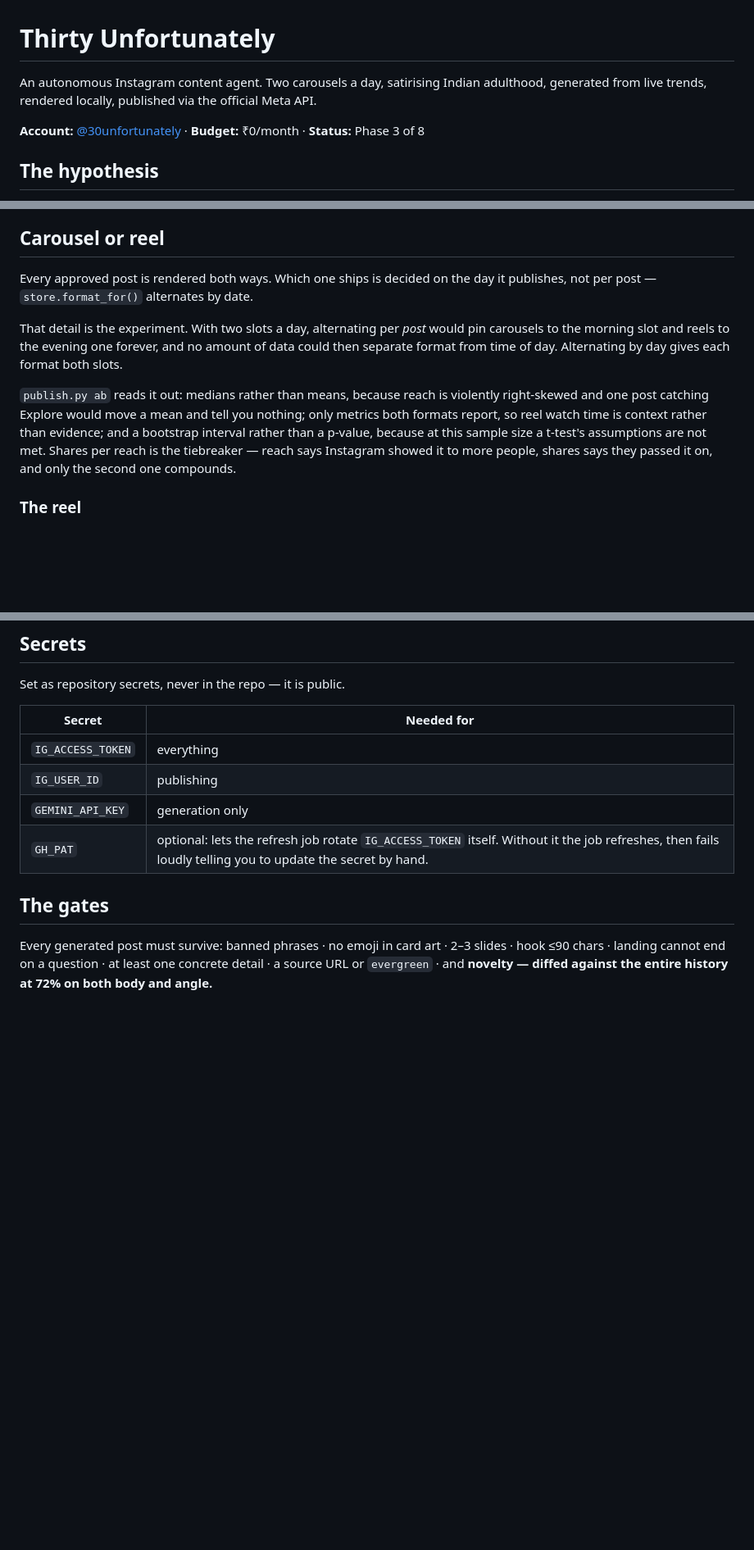
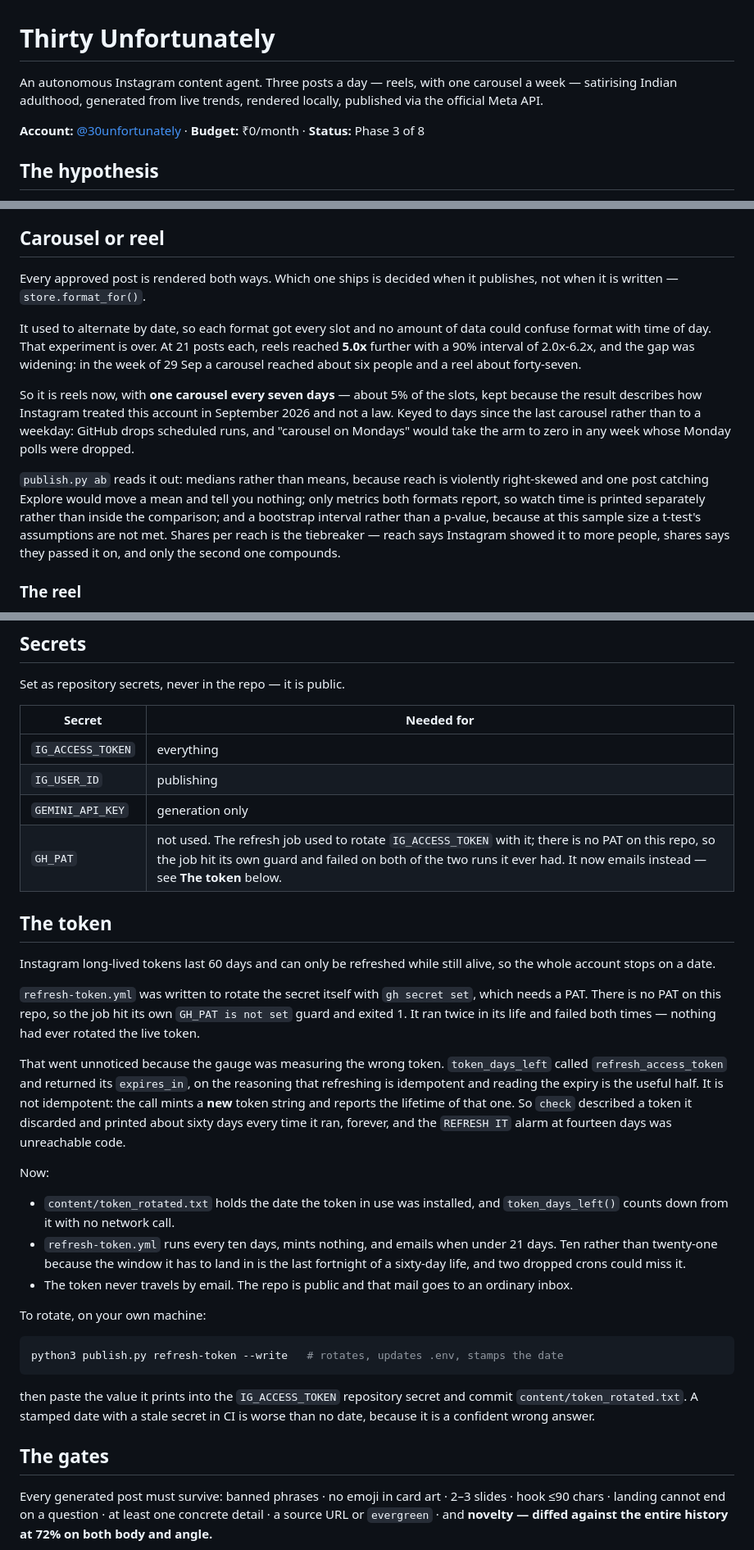
Before and after one commit to rajat5ranjan/30unfortunately, a Markdown page: README.md, 3 parts joined by grey strips. Shown at 82% size. Rendered like a GitHub page; blank space fills up the shorter version.

Commit message:
The README described yesterday's system
Six statements it got wrong after today, all of them things a reader would have
acted on:

"Two carousels a day" — three posts a day, and reels.

"store.format_for() alternates by date", with three paragraphs explaining why
alternating per post would confound format with time of day. True, well argued,
and describing an experiment that has finished. Replaced with the result and
the reason one carousel a week survives it.

"reel watch time is context rather than evidence" — it is collected now, and
printed next to its own correlation.

GH_PAT described as optional, with the job failing loudly without it. It did
fail loudly, into a log nobody reads, on both of the two runs it ever had.

"every 21d refresh-token keeps the 60-day token alive" — every 10d, and it
keeps nothing alive; it asks you to.

"Reels are the Phase 7 A/B" — Phase 7 is over.

Added a token section, because the GH_PAT row now points at one and because
the failure is worth writing down: nothing had ever rotated the live token, and
the gauge could not have told anyone, since it reported the lifetime of a token
it minted and discarded on every call.

````diff
--- a/README.md
+++ b/README.md
@@ -1,8 +1,8 @@
 # Thirty Unfortunately
 
-An autonomous Instagram content agent. Two carousels a day, satirising Indian
-adulthood, generated from live trends, rendered locally, published via the
-official Meta API.
+An autonomous Instagram content agent. Three posts a day — reels, with one
+carousel a week — satirising Indian adulthood, generated from live trends,
+rendered locally, published via the official Meta API.
 
 **Account:** [@30unfortunately](https://instagram.com/30unfortunately) ·
 **Budget:** ₹0/month · **Status:** Phase 3 of 8
@@ -142,18 +145,26 @@ saving: it is exactly correct and needs no tz database in the runner image.
 
 ## Carousel or reel
 
-Every approved post is rendered both ways. Which one ships is decided on the day
-it publishes, not per post — `store.format_for()` alternates by date.
+Every approved post is rendered both ways. Which one ships is decided when it
+publishes, not when it is written — `store.format_for()`.
 
-That detail is the experiment. With two slots a day, alternating per *post*
-would pin carousels to the morning slot and reels to the evening one forever,
-and no amount of data could then separate format from time of day. Alternating
-by day gives each format both slots.
+It used to alternate by date, so each format got every slot and no amount of
+data could confuse format with time of day. That experiment is over. At 21
+posts each, reels reached **5.0x** further with a 90% interval of 2.0x-6.2x,
+and the gap was widening: in the week of 29 Sep a carousel reached about six
+people and a reel about forty-seven.
+
+So it is reels now, with **one carousel every seven days** — about 5% of the
+slots, kept because the result describes how Instagram treated this account in
+September 2026 and not a law. Keyed to days since the last carousel rather
+than to a weekday: GitHub drops scheduled runs, and "carousel on Mondays"
+would take the arm to zero in any week whose Monday polls were dropped.
 
 `publish.py ab` reads it out: medians rather than means, because reach is
 violently right-skewed and one post catching Explore would move a mean and tell
-you nothing; only metrics both formats report, so reel watch time is context
-rather than evidence; and a bootstrap interval rather than a p-value, because at
+you nothing; only metrics both formats report, so watch time is printed
+separately rather than inside the comparison; and a bootstrap interval rather
+than a p-value, because at
 this sample size a t-test's assumptions are not met. Shares per reach is the
 tiebreaker — reach says Instagram showed it to more people, shares says they
 passed it on, and only the second one compounds.
@@ -206,7 +217,46 @@ Set as repository secrets, never in the repo — it is public.
 | `IG_ACCESS_TOKEN` | everything |
 | `IG_USER_ID` | publishing |
 | `GEMINI_API_KEY` | generation only |
-| `GH_PAT` | optional: lets the refresh job rotate `IG_ACCESS_TOKEN` itself. Without it the job refreshes, then fails loudly telling you to update the secret by hand. |
+| `GH_PAT` | not used. The refresh job used to rotate `IG_ACCESS_TOKEN` with it; there is no PAT on this repo, so the job hit its own guard and failed on both of the two runs it ever had. It now emails instead — see **The token** below. |
+
+## The token
+
+Instagram long-lived tokens last 60 days and can only be refreshed while still
+alive, so the whole account stops on a date.
+
+`refresh-token.yml` was written to rotate the secret itself with `gh secret
+set`, which needs a PAT. There is no PAT on this repo, so the job hit its own
+`GH_PAT is not set` guard and exited 1. It ran twice in its life and failed
+both times — nothing had ever rotated the live token.
+
+That went unnoticed because the gauge was measuring the wrong token.
+`token_days_left` called `refresh_access_token` and returned its `expires_in`,
+on the reasoning that refreshing is idempotent and reading the expiry is the
+useful half. It is not idempotent: the call mints a **new** token string and
+reports the lifetime of that one. So `check` described a token it discarded
+and printed about sixty days every time it ran, forever, and the `REFRESH IT`
+alarm at fourteen days was unreachable code.
+
+Now:
+
+- `content/token_rotated.txt` holds the date the token in use was installed,
+  and `token_days_left()` counts down from it with no network call.
+- `refresh-token.yml` runs every ten days, mints nothing, and emails when
+  under 21 days. Ten rather than twenty-one because the window it has to land
+  in is the last fortnight of a sixty-day life, and two dropped crons could
+  miss it.
+- The token never travels by email. The repo is public and that mail goes to
+  an ordinary inbox.
+
+To rotate, on your own machine:
+
+```bash
+python3 publish.py refresh-token --write   # rotates, updates .env, stamps the date
+```
+
+then paste the value it prints into the `IG_ACCESS_TOKEN` repository secret and
+commit `content/token_rotated.txt`. A stamped date with a stale secret in CI is
+worse than no date, because it is a confident wrong answer.
 
 ## The gates
 
````
Also changed, not shown: other parts of README.md (+9 -6 lines).
